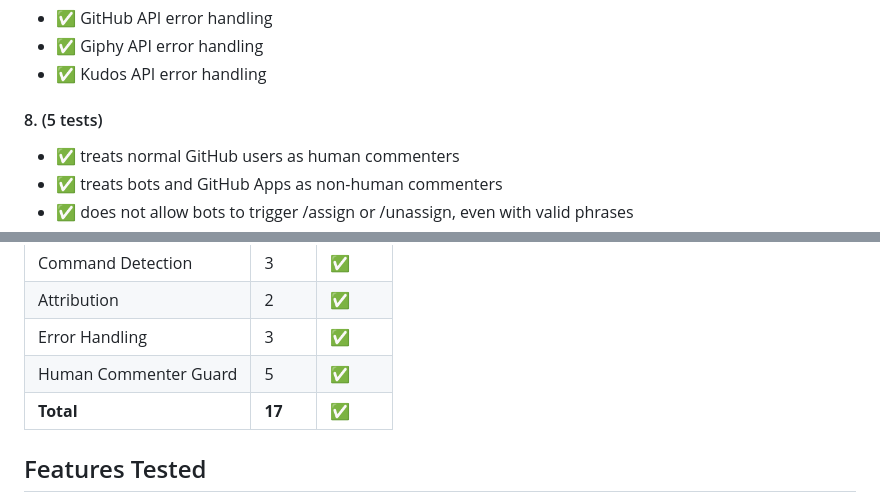
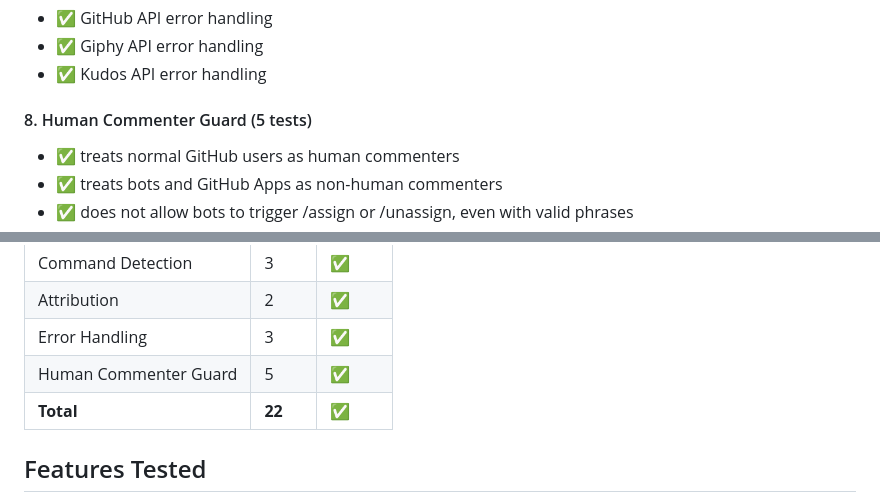
Before and after one commit to OWASP-BLT/BLT-Action, a Markdown page: TESTING.md, 2 parts joined by grey strips. Rendered like a GitHub page.

Commit message:
fixed nitpicks

```diff
--- a/TESTING.md
+++ b/TESTING.md
@@ -55,7 +55,7 @@ The unit tests use Mocha and Nock to test individual components of the action. A
 - ✅ Giphy API error handling
 - ✅ Kudos API error handling
 
-#### 8.   (5 tests)
+#### 8. Human Commenter Guard (5 tests)
 
 - ✅ treats normal GitHub users as human commenters
 - ✅ treats bots and GitHub Apps as non-human commenters
@@ -164,7 +164,7 @@ grep -q "/kudos" src/index.js && echo "✓ /kudos implemented"
 | Attribution | 2 | ✅ |
 | Error Handling | 3 | ✅ |
 | Human Commenter Guard | 5 | ✅ |
-| **Total** | **17** | **✅** |
+| **Total** | **22** | **✅** |
 
 ## Features Tested
 
```
